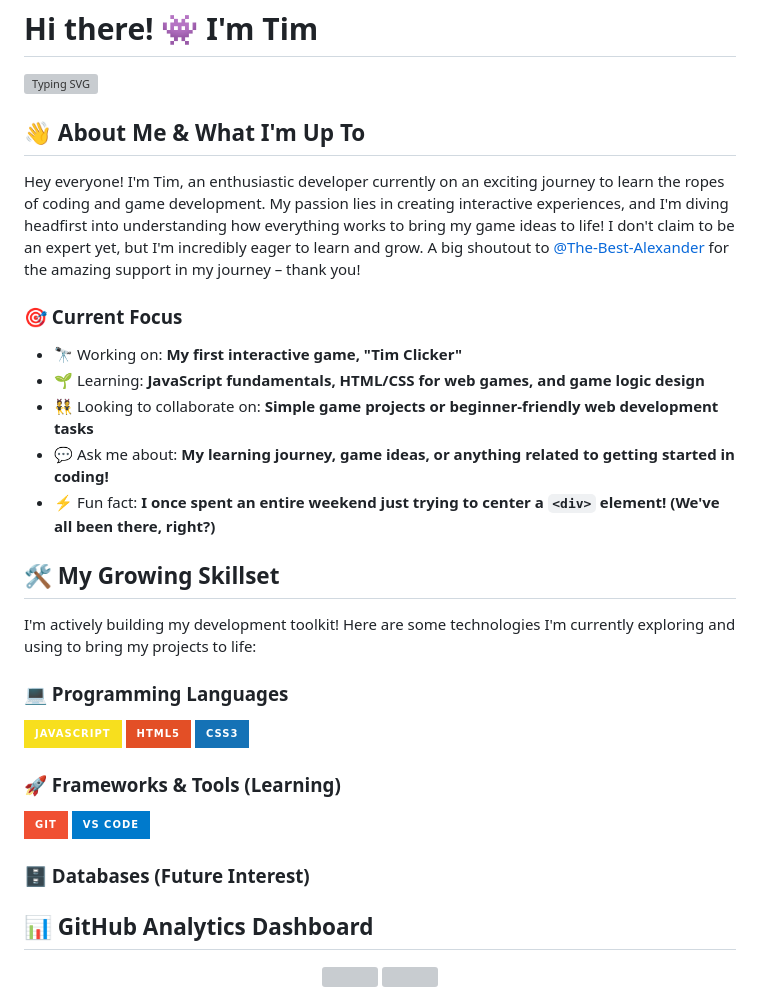
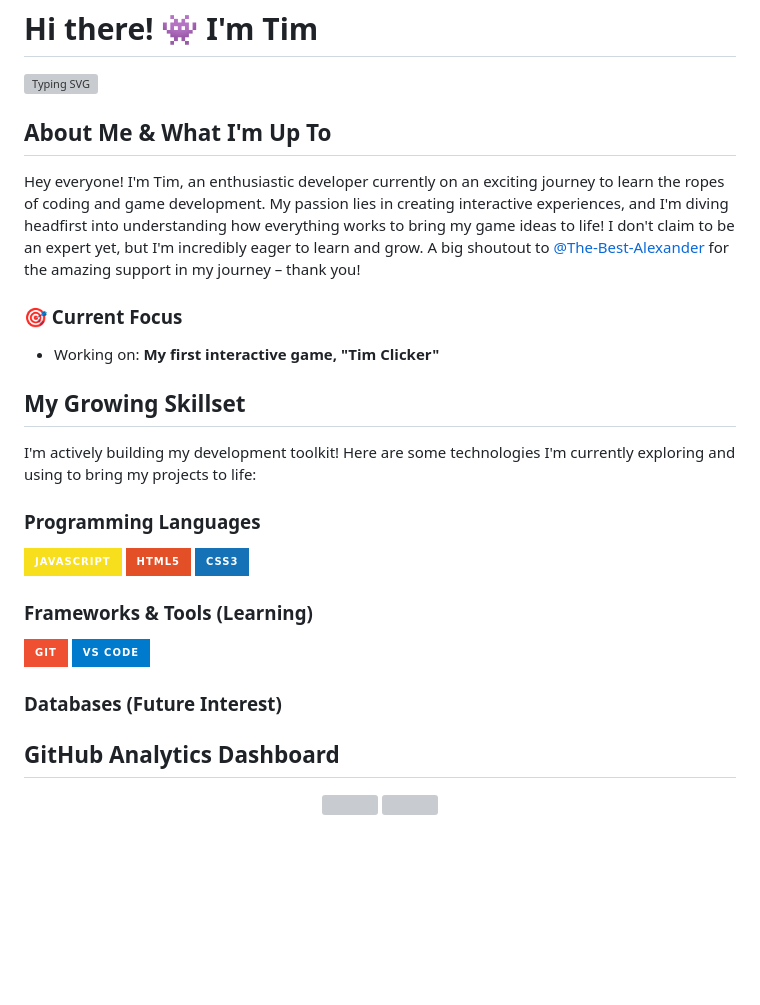
Before and after one commit to timmah12341/timmah12341, a Markdown page: readme.md, the part around one of its changes. GitHub-like rendering; badges without logos; blank space fills up the shorter version; grey boxes are pictures that could not be loaded.

Commit message:
Revise README for clarity and organization
Updated the README to improve clarity and organization, including sections on skills, goals, and projects.

```diff
--- a/readme.md
+++ b/readme.md
@@ -2,39 +2,35 @@
 
 [![Typing SVG](https://readme-typing-svg.herokuapp.com?font=Fira+Code&pause=1000&color=003fef&width=435&lines=Aspiring+Game+Developer;Learning+to+Code;Building+Interactive+Experiences;Exploring+Web+Technologies)](https://git.io/typing-svg)
 
-## 👋 About Me & What I'm Up To
+## About Me & What I'm Up To
 
 Hey everyone! I'm Tim, an enthusiastic developer currently on an exciting journey to learn the ropes of coding and game development. My passion lies in creating interactive experiences, and I'm diving headfirst into understanding how everything works to bring my game ideas to life! I don't claim to be an expert yet, but I'm incredibly eager to learn and grow. A big shoutout to [@The-Best-Alexander](https://github.com/The-Best-Alexander) for the amazing support in my journey – thank you!
 
 ### 🎯 Current Focus
 
-- 🔭 Working on: **My first interactive game, "Tim Clicker"**
-- 🌱 Learning: **JavaScript fundamentals, HTML/CSS for web games, and game logic design**
-- 👯 Looking to collaborate on: **Simple game projects or beginner-friendly web development tasks**
-- 💬 Ask me about: **My learning journey, game ideas, or anything related to getting started in coding!**
-- ⚡ Fun fact: **I once spent an entire weekend just trying to center a `<div>` element! (We've all been there, right?)**
+- Working on: **My first interactive game, "Tim Clicker"**
 
-## 🛠️ My Growing Skillset
+##  My Growing Skillset
 
 I'm actively building my development toolkit! Here are some technologies I'm currently exploring and using to bring my projects to life:
 
-### 💻 Programming Languages
+### Programming Languages
 ![JavaScript](https://img.shields.io/badge/JavaScript-F7DF1E?style=for-the-badge&logo=javascript&logoColor=black)
 ![HTML5](https://img.shields.io/badge/HTML5-E34F26?style=for-the-badge&logo=html5&logoColor=white)
 ![CSS3](https://img.shields.io/badge/CSS3-1572B6?style=for-the-badge&logo=css3&logoColor=white)
 <!-- TODO: Add/remove languages based on your actual skills -->
 
-### 🚀 Frameworks & Tools (Learning)
+### Frameworks & Tools (Learning)
 <!-- Currently exploring core concepts, but excited to learn frameworks soon! -->
 ![Git](https://img.shields.io/badge/Git-F05032?style=for-the-badge&logo=git&logoColor=white)
 ![VS Code](https://img.shields.io/badge/VS%20Code-007ACC?style=for-the-badge&logo=visual-studio-code&logoColor=white)
 <!-- TODO: Add frameworks/libraries as you learn them (e.g., React, Vue, Phaser.js) -->
 
-### 🗄️ Databases (Future Interest)
+### Databases (Future Interest)
 <!-- Currently focused on front-end logic, but keen to explore databases for persistent game data! -->
 <!-- TODO: Add databases as you learn them (e.g., SQLite, Firebase) -->
 
-## 📊 GitHub Analytics Dashboard
+## GitHub Analytics Dashboard
 
 <div align="center">
   <img height="180em" src="https://github-readme-stats.vercel.app/api?username=timmah12341&show_icons=true&theme=tokyonight&include_all_commits=true&count_private=true"/>
```
Also changed, not shown: other parts of readme.md (+10 -78 lines).
